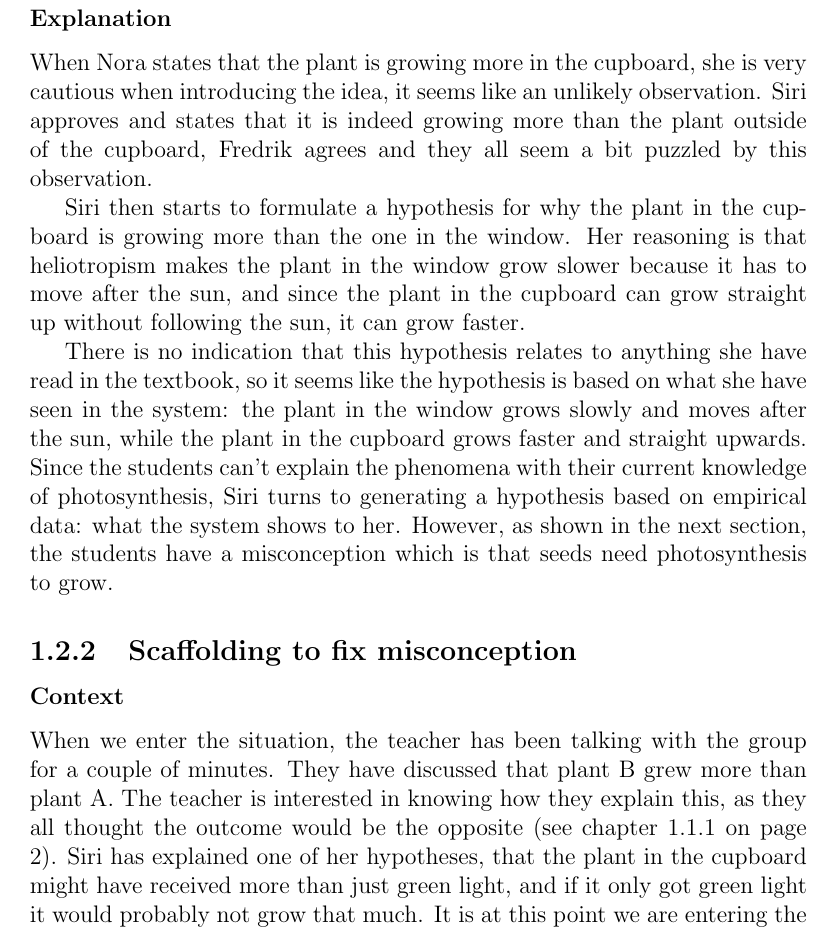
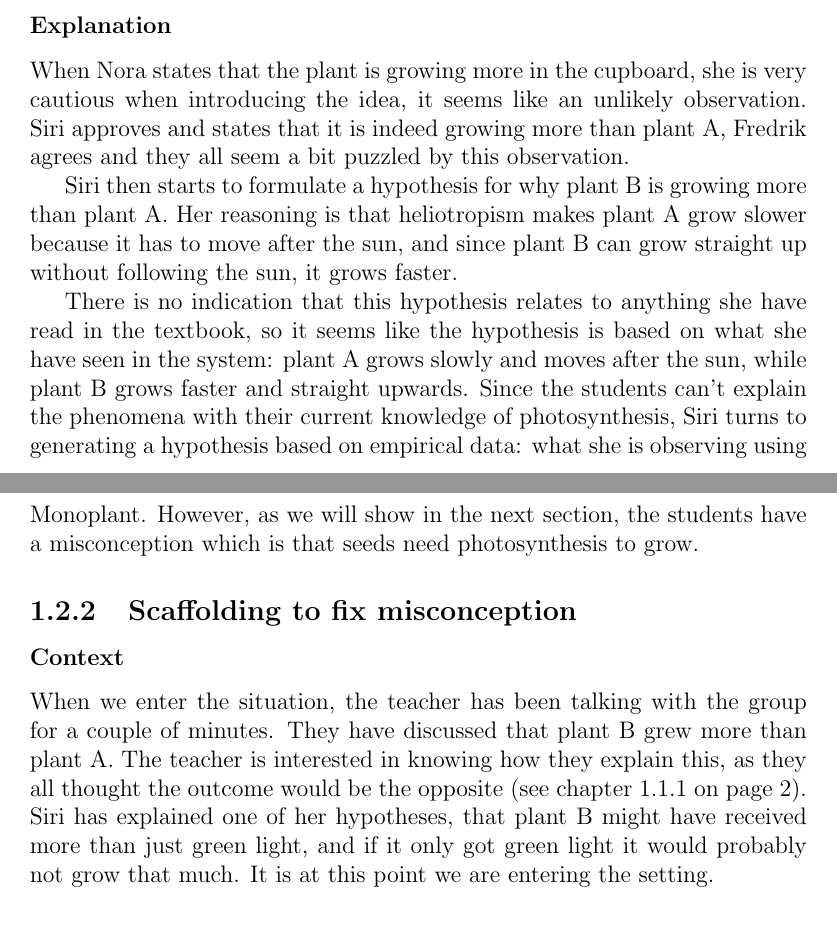
Before and after one commit to sjurlur/master, a LaTeX thesis (document.tex, which reads tex/5_data_and_analysis.tex): part of page 8 of 20 before the commit and two parts of pages 7 and 8 of 19 after it, the two joined at a grey line, cut so that both start at the same text. Compiled offline with pdfLaTeX; a LaTeX package or settings file that is missing is left out.

Commit message:
plant a and plant b

```diff
--- a/tex/5_data_and_analysis.tex
+++ b/tex/5_data_and_analysis.tex
@@ -260,17 +260,17 @@ Prior to the following excerpt, the students have been looking at the movements
 \end{table}
 
 \subsubsection*{Explanation}
-When Nora states that the plant is growing more in the cupboard, she is very cautious when introducing the idea, it seems like an unlikely observation. Siri approves and states that it is indeed growing more than the plant outside of the cupboard, Fredrik agrees and they all seem a bit puzzled by this observation.
+When Nora states that the plant is growing more in the cupboard, she is very cautious when introducing the idea, it seems like an unlikely observation. Siri approves and states that it is indeed growing more than plant A, Fredrik agrees and they all seem a bit puzzled by this observation.
 
-Siri then starts to formulate a hypothesis for why the plant in the cupboard is growing more than the one in the window. Her reasoning is that heliotropism makes the plant in the window grow slower because it has to move after the sun, and since the plant in the cupboard can grow straight up without following the sun, it can grow faster.
+Siri then starts to formulate a hypothesis for why plant B is growing more than plant A. Her reasoning is that heliotropism makes plant A grow slower because it has to move after the sun, and since plant B can grow straight up without following the sun, it grows faster.
 
-There is no indication that this hypothesis relates to anything she have read in the textbook, so it seems like the hypothesis is based on what she have seen in the system: the plant in the window grows slowly and moves after the sun, while the plant in the cupboard grows faster and straight upwards. Since the students can't explain the phenomena with their current knowledge of photosynthesis, Siri turns to generating a hypothesis based on empirical data: what the system shows to her. However, as shown in the next section, the students have a misconception which is that seeds need photosynthesis to grow.
+There is no indication that this hypothesis relates to anything she have read in the textbook, so it seems like the hypothesis is based on what she have seen in the system: plant A grows slowly and moves after the sun, while plant B grows faster and straight upwards. Since the students can't explain the phenomena with their current knowledge of photosynthesis, Siri turns to generating a hypothesis based on empirical data: what she is observing using Monoplant. However, as we will show in the next section, the students have a misconception which is that seeds need photosynthesis to grow.
 
 
 \subsection{Scaffolding to fix misconception}
 
 \subsubsection*{Context}
-When we enter the situation, the teacher has been talking with the group for a couple of minutes. They have discussed that plant B grew more than plant A. The teacher is interested in knowing how they explain this, as they all thought the outcome would be the opposite (see chapter \ref{firsthypothesis} on page \pageref{firsthypothesis}). Siri has explained one of her hypotheses, that the plant in the cupboard might have received more than just green light, and if it only got green light it would probably not grow that much.  It is at this point we are entering the setting.
+When we enter the situation, the teacher has been talking with the group for a couple of minutes. They have discussed that plant B grew more than plant A. The teacher is interested in knowing how they explain this, as they all thought the outcome would be the opposite (see chapter \ref{firsthypothesis} on page \pageref{firsthypothesis}). Siri has explained one of her hypotheses, that plant B might have received more than just green light, and if it only got green light it would probably not grow that much.  It is at this point we are entering the setting.
 
 \subsubsection*{Raw data}
 
```
Also changed, not shown: tex/5_data_and_analysis.tex (14 more changed lines).
